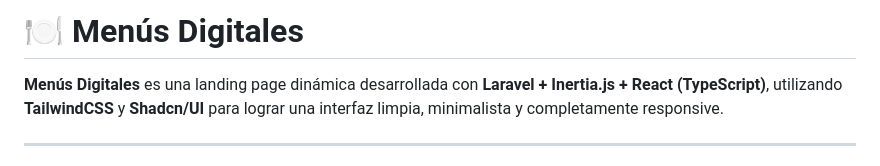
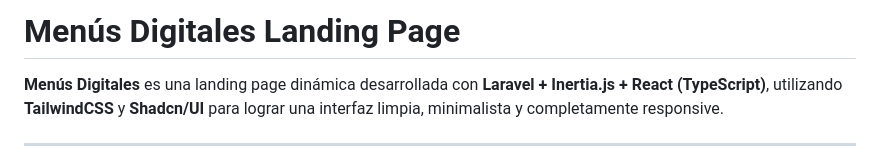
Before and after one commit to santiagopiscontetecsup/landing-cards-digitales, a Markdown page: README.md, the part around the change. Rendered like a GitHub page.

Commit message:
Update README title and formatting

```diff
--- a/README.md
+++ b/README.md
@@ -1,4 +1,4 @@
-# 🍽️ Menús Digitales
+# Menús Digitales Landing Page
 
 **Menús Digitales** es una landing page dinámica desarrollada con **Laravel + Inertia.js + React (TypeScript)**, utilizando **TailwindCSS** y **Shadcn/UI** para lograr una interfaz limpia, minimalista y completamente responsive.
 
```
